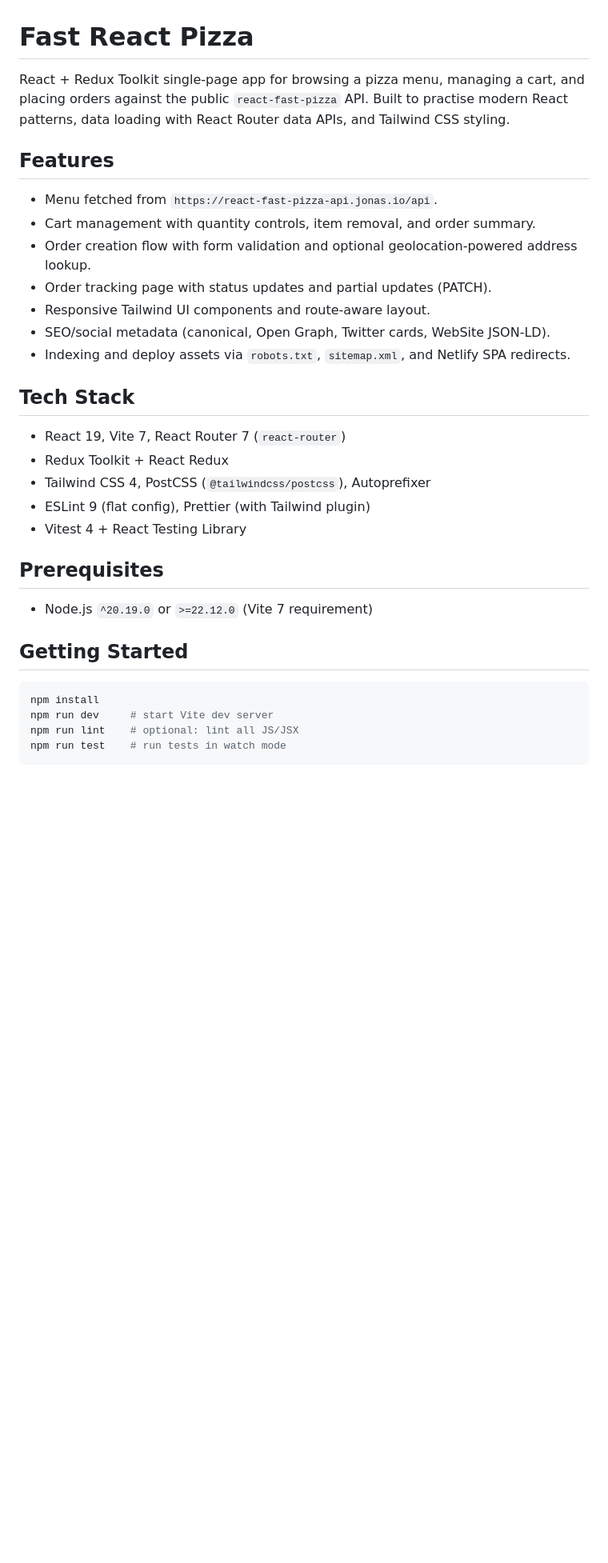
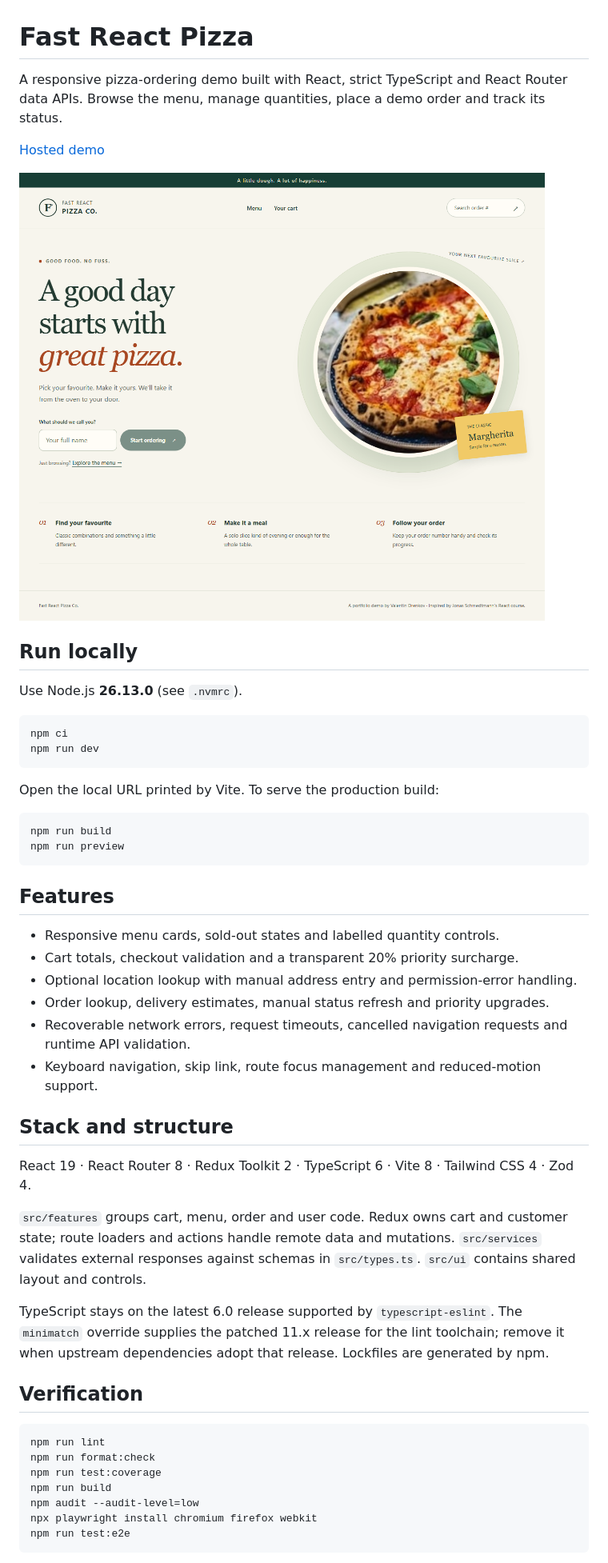
Before and after one commit to vdrenkov/fast-react-pizza, a Markdown page: README.md, the part around one of its changes. Shown at 80% size. Drawn GitHub-style; pictures changed too: docs/preview.png (added); blank space fills up the shorter version.

Commit message:
Document setup and verification with a project preview.

````diff
--- a/README.md
+++ b/README.md
@@ -1,35 +1,53 @@
 # Fast React Pizza
 
-React + Redux Toolkit single-page app for browsing a pizza menu, managing a cart, and placing orders against the public `react-fast-pizza` API. Built to practise modern React patterns, data loading with React Router data APIs, and Tailwind CSS styling.
+A responsive pizza-ordering demo built with React, strict TypeScript and React Router data APIs. Browse the menu, manage quantities, place a demo order and track its status.
+
+[Hosted demo](https://fast-react-pizza-vdrenkov.netlify.app/)
+
+![Fast React Pizza home page](docs/preview.png)
+
+## Run locally
+
+Use Node.js **26.13.0** (see `.nvmrc`).
+
+```bash
+npm ci
+npm run dev
+```
+
+Open the local URL printed by Vite. To serve the production build:
+
+```bash
+npm run build
+npm run preview
+```
 
 ## Features
 
-- Menu fetched from `https://react-fast-pizza-api.jonas.io/api`.
-- Cart management with quantity controls, item removal, and order summary.
-- Order creation flow with form validation and optional geolocation-powered address lookup.
-- Order tracking page with status updates and partial updates (PATCH).
-- Responsive Tailwind UI components and route-aware layout.
-- SEO/social metadata (canonical, Open Graph, Twitter cards, WebSite JSON-LD).
-- Indexing and deploy assets via `robots.txt`, `sitemap.xml`, and Netlify SPA redirects.
+- Responsive menu cards, sold-out states and labelled quantity controls.
+- Cart totals, checkout validation and a transparent 20% priority surcharge.
+- Optional location lookup with manual address entry and permission-error handling.
+- Order lookup, delivery estimates, manual status refresh and priority upgrades.
+- Recoverable network errors, request timeouts, cancelled navigation requests and runtime API validation.
+- Keyboard navigation, skip link, route focus management and reduced-motion support.
 
-## Tech Stack
+## Stack and structure
 
-- React 19, Vite 7, React Router 7 (`react-router`)
-- Redux Toolkit + React Redux
-- Tailwind CSS 4, PostCSS (`@tailwindcss/postcss`), Autoprefixer
-- ESLint 9 (flat config), Prettier (with Tailwind plugin)
-- Vitest 4 + React Testing Library
+React 19 · React Router 8 · Redux Toolkit 2 · TypeScript 6 · Vite 8 · Tailwind CSS 4 · Zod 4.
 
-## Prerequisites
+`src/features` groups cart, menu, order and user code. Redux owns cart and customer state; route loaders and actions handle remote data and mutations. `src/services` validates external responses against schemas in `src/types.ts`. `src/ui` contains shared layout and controls.
 
-- Node.js `^20.19.0` or `>=22.12.0` (Vite 7 requirement)
+TypeScript stays on the latest 6.0 release supported by `typescript-eslint`. The `minimatch` override supplies the patched 11.x release for the lint toolchain; remove it when upstream dependencies adopt that release. Lockfiles are generated by npm.
 
-## Getting Started
+## Verification
 
 ```bash
-npm install
-npm run dev     # start Vite dev server
-npm run lint    # optional: lint all JS/JSX
-npm run test    # run tests in watch mode
+npm run lint
+npm run format:check
+npm run test:coverage
+npm run build
+npm audit --audit-level=low
+npx playwright install chromium firefox webkit
+npm run test:e2e
 ```
 
````
Also changed, not shown: other parts of README.md (+10 -45 lines).
